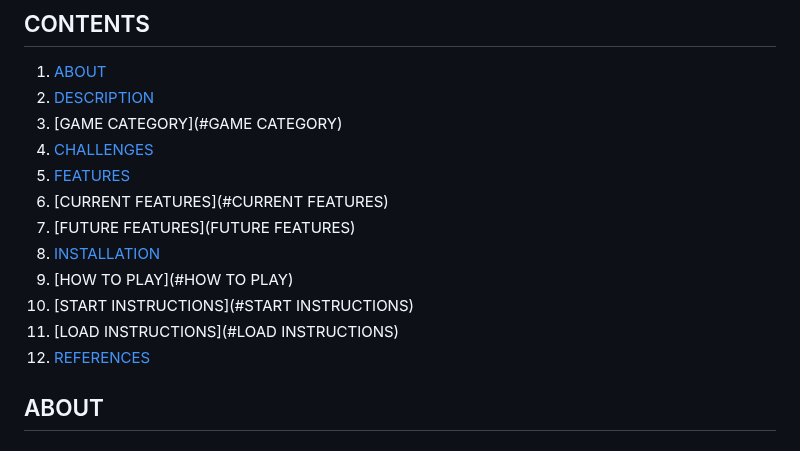
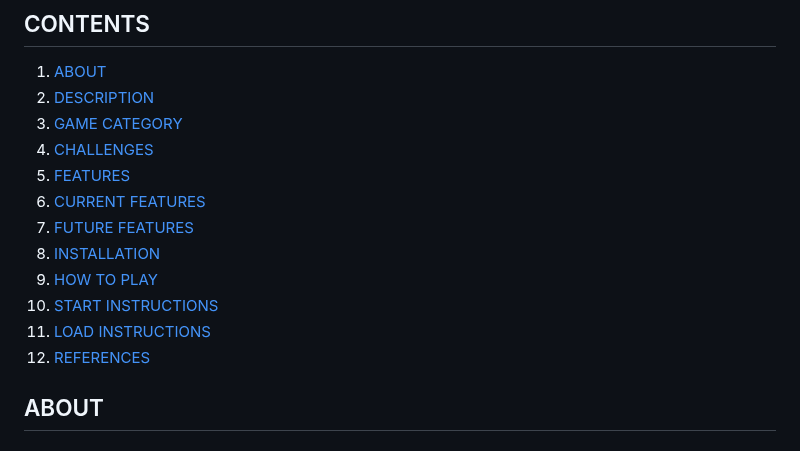
Before and after one commit to DCMC95/project_virtual_pet, a Markdown page: README.md, the part around the change. GitHub-like rendering.

```diff
--- a/README.md
+++ b/README.md
@@ -2,15 +2,15 @@
 ## CONTENTS
 1. [ABOUT](#ABOUT)
 2. [DESCRIPTION](#DESCRIPTION)
-3. [GAME CATEGORY](#GAME CATEGORY)
+3. [GAME CATEGORY](#GAMECATEGORY)
 4. [CHALLENGES](#CHALLENGES)
 5. [FEATURES](#FEATURES)
-6. [CURRENT FEATURES](#CURRENT FEATURES)
-7. [FUTURE FEATURES](FUTURE FEATURES)
+6. [CURRENT FEATURES](#CURRENTFEATURES)
+7. [FUTURE FEATURES](FUTUREFEATURES)
 8. [INSTALLATION](#INSTALLATION)
-9. [HOW TO PLAY](#HOW TO PLAY)
-10. [START INSTRUCTIONS](#START INSTRUCTIONS)
-11. [LOAD INSTRUCTIONS](#LOAD  INSTRUCTIONS)
+9. [HOW TO PLAY](#HOWTOPLAY)
+10. [START INSTRUCTIONS](#STARTINSTRUCTIONS)
+11. [LOAD INSTRUCTIONS](#LOADINSTRUCTIONS)
 12. [REFERENCES](#REFERENCES)
 
 ## ABOUT
```
